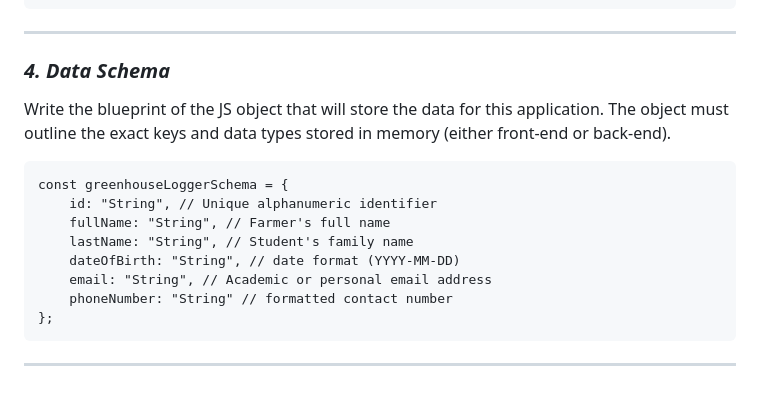
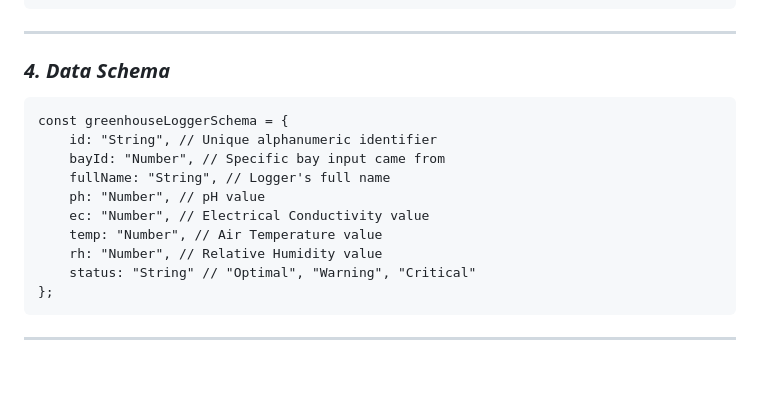
Before and after one commit to suddin6/greenhouse-dashboard, a Markdown page: README.md, the part around one of its changes. Rendered like a GitHub page.

Commit message:
readme: completed component/working tree + js data schema

````diff
--- a/README.md
+++ b/README.md
@@ -158,16 +124,16 @@ body
 
 ### **_4. Data Schema_**
 
-Write the blueprint of the JS object that will store the data for this application. The object must outline the exact keys and data types stored in memory (either front-end or back-end).
-
 ```
 const greenhouseLoggerSchema = {
     id: "String", // Unique alphanumeric identifier
-    fullName: "String", // Farmer's full name
-    lastName: "String", // Student's family name
-    dateOfBirth: "String", // date format (YYYY-MM-DD)
-    email: "String", // Academic or personal email address
-    phoneNumber: "String" // formatted contact number
+    bayId: "Number", // Specific bay input came from
+    fullName: "String", // Logger's full name
+    ph: "Number", // pH value
+    ec: "Number", // Electrical Conductivity value
+    temp: "Number", // Air Temperature value
+    rh: "Number", // Relative Humidity value
+    status: "String" // "Optimal", "Warning", "Critical"
 };
 ```
 
````
Also changed, not shown: other parts of README.md (+55 -89 lines).
